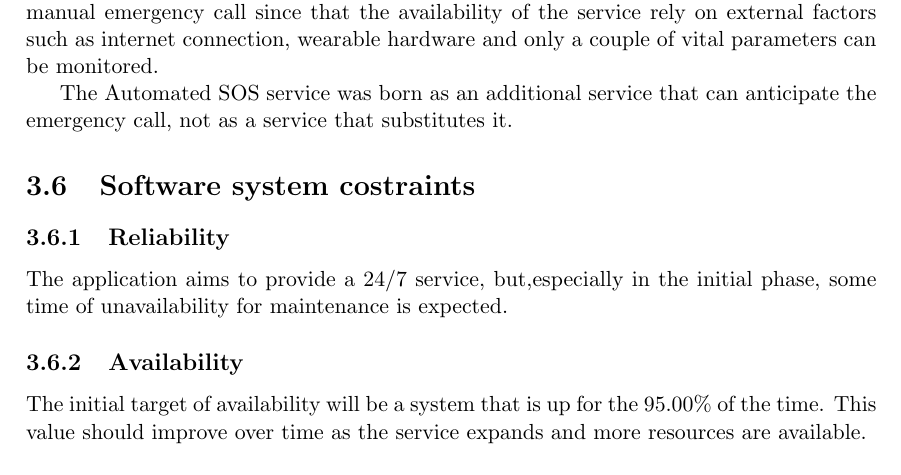
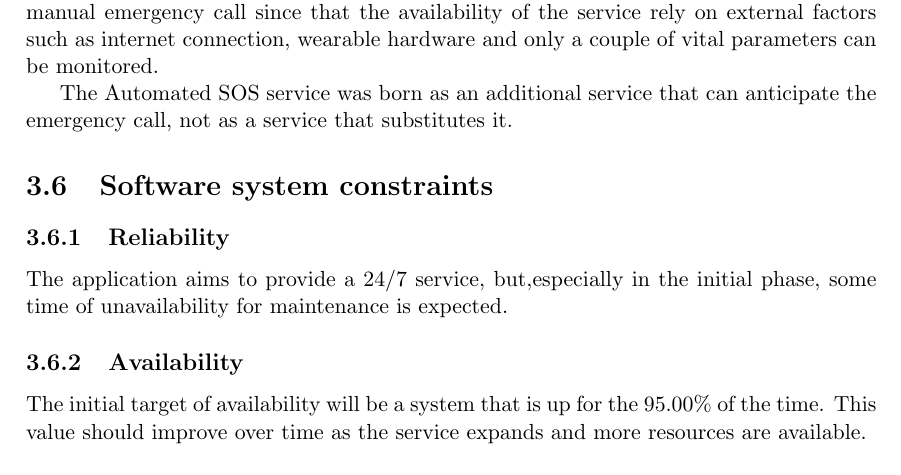
Before and after one commit to Speck1996/PecchiaPeretti, a LaTeX document (RASD/RASD.tex, which reads RASD/specific_requirements.tex): part of page 32 of 46, cut so that both start at the same text. Compiled offline with pdfLaTeX.

Commit message:
ortographic error fix

```diff
--- a/RASD/specific_requirements.tex
+++ b/RASD/specific_requirements.tex
@@ -753,7 +753,7 @@ The app must make clear that \textbf{AutomatedSOS service DOES NOT substitute} t
 The Automated SOS service was born as an additional service that can anticipate the emergency call, not as a service that substitutes it.
 
 
-\section{Software system costraints}
+\section{Software system constraints}
 \subsection{Reliability}
 The application aims to provide a 24/7 service, but,especially in the initial phase, some time of unavailability for maintenance is expected.
 \subsection{Availability}
```
